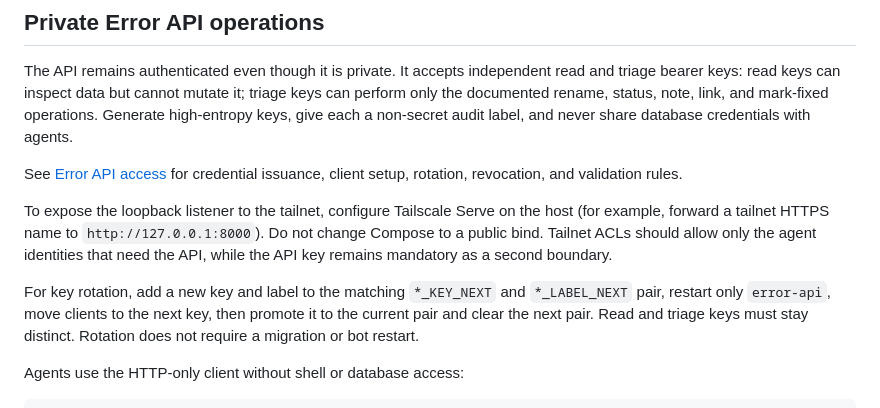
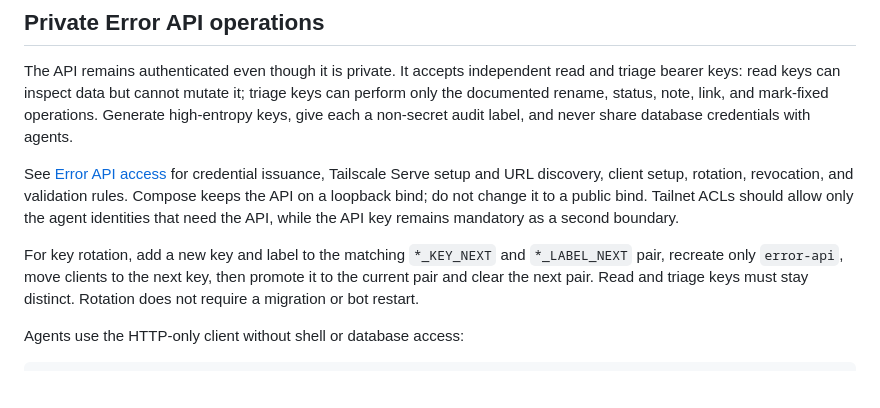
Before and after one commit to Jarki/idontwant_toopen_insta, a Markdown page: README.md, the part around the change. Drawn GitHub-style; blank space fills up the shorter version.

Commit message:
docs: explain tailnet error api setup

```diff
--- a/README.md
+++ b/README.md
@@ -184,16 +184,13 @@ mark-fixed operations. Generate high-entropy keys, give each a non-secret audit
 label, and never share database credentials with agents.
 
 See [Error API access](docs/error-api-access.md) for credential issuance,
-client setup, rotation, revocation, and validation rules.
-
-To expose the loopback listener to the tailnet, configure Tailscale Serve on the
-host (for example, forward a tailnet HTTPS name to
-`http://127.0.0.1:8000`). Do not change Compose to a public bind. Tailnet ACLs
-should allow only the agent identities that need the API, while the API key
-remains mandatory as a second boundary.
+Tailscale Serve setup and URL discovery, client setup, rotation, revocation,
+and validation rules. Compose keeps the API on a loopback bind; do not change
+it to a public bind. Tailnet ACLs should allow only the agent identities that
+need the API, while the API key remains mandatory as a second boundary.
 
 For key rotation, add a new key and label to the matching `*_KEY_NEXT` and
-`*_LABEL_NEXT` pair, restart only `error-api`, move clients to the next key,
+`*_LABEL_NEXT` pair, recreate only `error-api`, move clients to the next key,
 then promote it to the current pair and clear the next pair. Read and triage
 keys must stay distinct. Rotation does not require a migration or bot restart.
 
```
Also changed, not shown: docs/error-api-access.md (+52 -0 lines).
